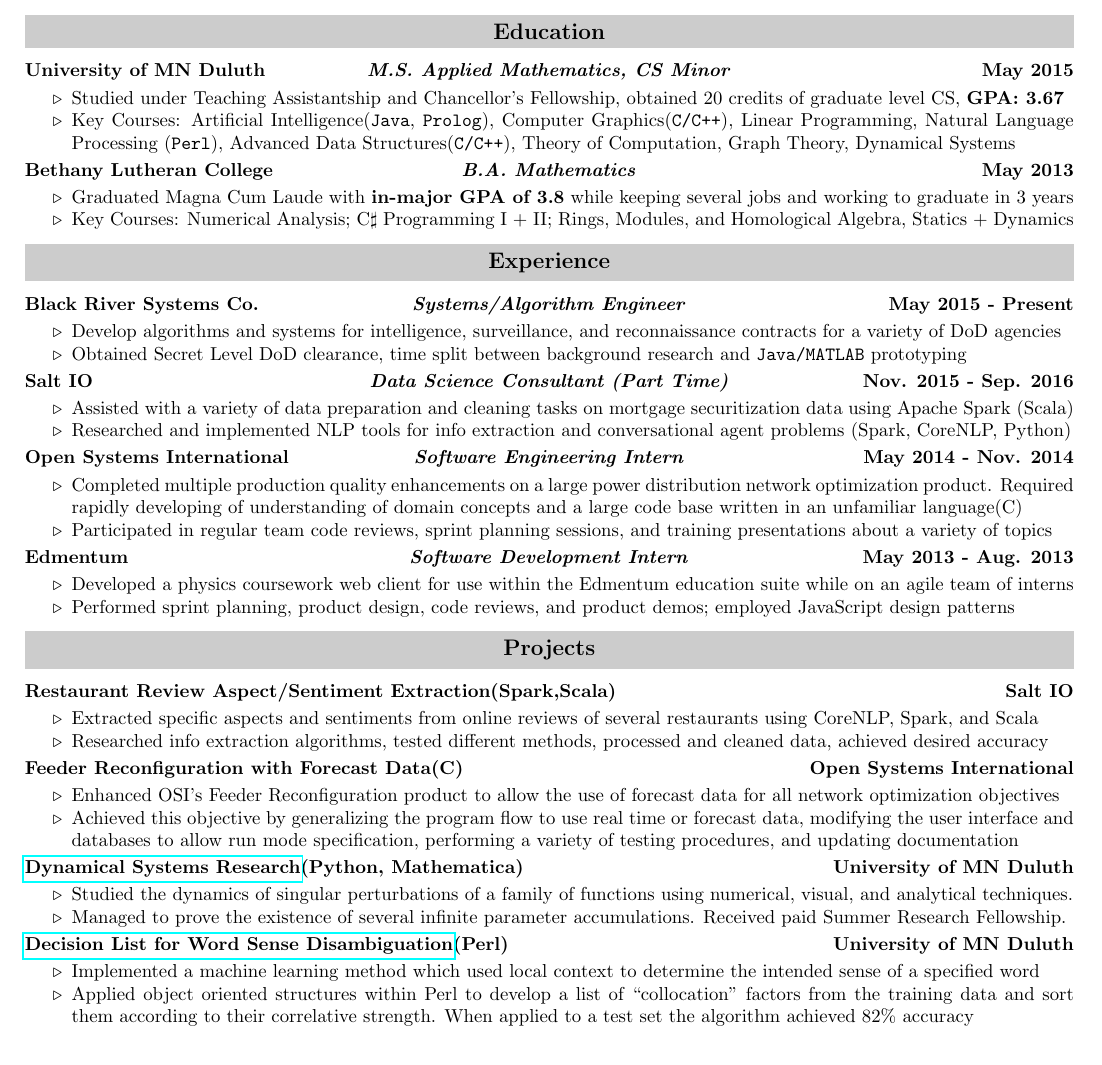
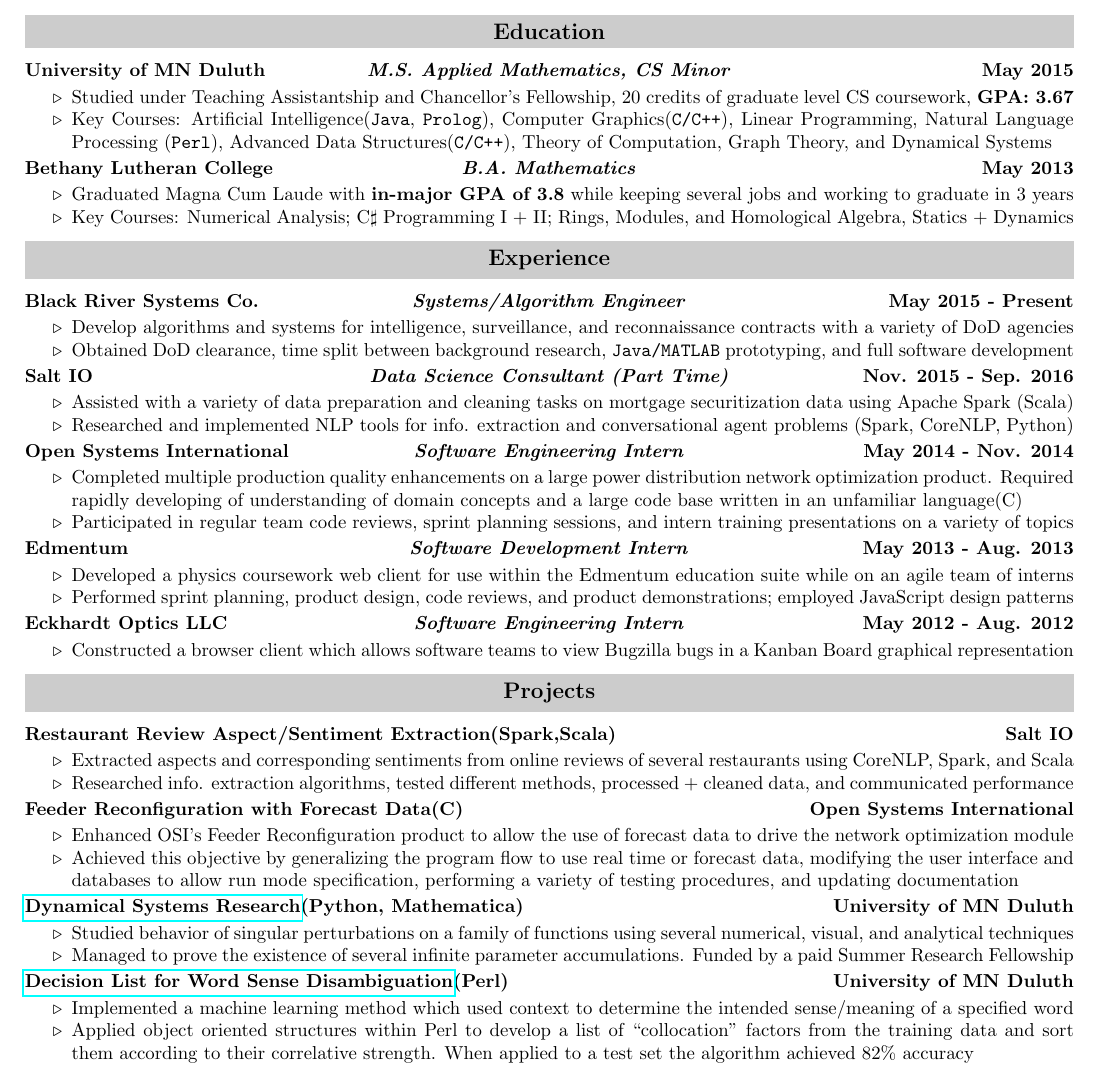
Before and after one commit to EvanOman/Resume, a LaTeX document (EvanOman.tex): part of page 1 of 2, cut so that both start at the same text. Compiled offline with pdfLaTeX.

Commit message:
Final tweaks, finished refactoring :boom: :white_check_mark: :zap: :+1:

```diff
--- a/EvanOman.tex
+++ b/EvanOman.tex
@@ -80,13 +75,13 @@
 	% Education Section
 	\resHeading{Education}
 		% UMD
-		\threeColResSubHeading{University of MN Duluth}{M.S. Applied Mathematics, CS Minor}{May 2015}
+		\threeColSubHeading{University of MN Duluth}{M.S. Applied Mathematics, CS Minor}{May 2015}
 			\begin{itemize}
-				\myitem Studied under Teaching Assistantship and Chancellor's Fellowship, obtained 20 credits of graduate level CS, \textbf{GPA: 3.67}
-				\myitem Key Courses: Artificial Intelligence(\verb!Java!, \verb!Prolog!), Computer Graphics(\verb!C/C++!), Linear Programming, Natural Language Processing (\verb!Perl!), Advanced Data Structures(\verb!C/C++!), Theory of Computation, Graph Theory, Dynamical Systems
+				\myitem Studied under Teaching Assistantship and Chancellor's Fellowship, 20 credits of graduate level CS coursework, \textbf{GPA: 3.67}
+				\myitem Key Courses: Artificial Intelligence(\verb!Java!, \verb!Prolog!), Computer Graphics(\verb!C/C++!), Linear Programming, Natural Language Processing (\verb!Perl!), Advanced Data Structures(\verb!C/C++!), Theory of Computation, Graph Theory, and Dynamical Systems
 			\end{itemize}
 		% Bethany
-		\threeColResSubHeading{Bethany Lutheran College}{B.A. Mathematics}{May 2013}
+		\threeColSubHeading{Bethany Lutheran College}{B.A. Mathematics}{May 2013}
 			\begin{itemize}
 				\myitem Graduated Magna Cum Laude with \textbf{in-major GPA of 3.8} while keeping several jobs and working to graduate in 3 years
 				\myitem Key Courses: Numerical Analysis; C$\sharp$ Programming I + II; Rings, Modules, and Homological Algebra, Statics + Dynamics
@@ -94,58 +89,58 @@
 	% Work Experience Section
 	\resHeading{Experience}
 		% Black River
-		\threeColResSubHeading{Black River Systems Co.}{Systems/Algorithm Engineer}{May 2015 - Present}
+		\threeColSubHeading{Black River Systems Co.}{Systems/Algorithm Engineer}{May 2015 - Present}
 			\begin{itemize}
-				\myitem Develop algorithms and systems for intelligence, surveillance, and reconnaissance contracts for a variety of DoD agencies
-				\myitem Obtained Secret Level DoD clearance, time split between background research and \verb!Java/MATLAB! prototyping
+				\myitem Develop algorithms and systems for intelligence, surveillance, and reconnaissance contracts with a variety of DoD agencies
+				\myitem Obtained DoD clearance, time split between background research, \verb!Java/MATLAB! prototyping, and full software development
 			\end{itemize}
 		% Salt IO
-		\threeColResSubHeading{Salt IO}{Data Science Consultant (Part Time)}{Nov. 2015 - Sep. 2016}
+		\threeColSubHeading{Salt IO}{Data Science Consultant (Part Time)}{Nov. 2015 - Sep. 2016}
 			\begin{itemize}
 				\myitem Assisted with a variety of data preparation and cleaning tasks on mortgage securitization data using Apache Spark (Scala)
-				\myitem Researched and implemented NLP tools for info extraction and conversational agent problems (Spark, CoreNLP, Python)
+				\myitem Researched and implemented NLP tools for info. extraction and conversational agent problems (Spark, CoreNLP, Python)
 			\end{itemize}
 		% OSI
-		\threeColResSubHeading{Open Systems International}{Software Engineering Intern}{May 2014 - Nov. 2014}
+		\threeColSubHeading{Open Systems International}{Software Engineering Intern}{May 2014 - Nov. 2014}
 			\begin{itemize}
 				\myitem Completed multiple production quality enhancements on a large power distribution network optimization product. Required rapidly developing of understanding of domain concepts and a large code base written in an unfamiliar language(C)
-				\myitem Participated in regular team code reviews, sprint planning sessions, and training presentations about a variety of topics
+				\myitem Participated in regular team code reviews, sprint planning sessions, and intern training presentations on a variety of topics
 			\end{itemize}
 		% Edmentum
-		\threeColResSubHeading{Edmentum}{Software Development Intern}{May 2013 - Aug. 2013}
+		\threeColSubHeading{Edmentum}{Software Development Intern}{May 2013 - Aug. 2013}
 			\begin{itemize}
 				\myitem Developed a physics coursework web client for use within the Edmentum education suite while on an agile team of interns
-				\myitem Performed sprint planning, product design, code reviews, and product demos; employed JavaScript design patterns
+				\myitem Performed sprint planning, product design, code reviews, and product demonstrations; employed JavaScript design patterns
 			\end{itemize}
 		%Eckhardt Optics
-		% \threeColResSubHeading{Eckhardt Optics LLC}{Software Engineering Intern}{May 2012 - Aug. 2012}
-		% 	\begin{itemize}
-		% 		\myitem Constructed a browser client which allows employer's team to view Bugzilla bugs in a Kanban graphical representation
-		% 	\end{itemize}
+		\threeColSubHeading{Eckhardt Optics LLC}{Software Engineering Intern}{May 2012 - Aug. 2012}
+			\begin{itemize}
+				\myitem Constructed a browser client which allows software teams to view Bugzilla bugs in a Kanban Board graphical representation
+			\end{itemize}
 	% Projects Section
 	\resHeading{Projects}
 		% Aspect Extraction
-		\twoColResSubHeading{Restaurant Review Aspect/Sentiment Extraction(Spark,Scala)}{Salt IO}
+		\twoColSubHeading{Restaurant Review Aspect/Sentiment Extraction(Spark,Scala)}{Salt IO}
 			\begin{itemize}
-				\myitem Extracted specific aspects and sentiments from online reviews of several restaurants using CoreNLP, Spark, and Scala
-				\myitem Researched info extraction algorithms, tested different methods, processed and cleaned data, achieved desired accuracy
+				\myitem Extracted aspects and corresponding sentiments from online reviews of several restaurants using CoreNLP, Spark, and Scala
+				\myitem Researched info. extraction algorithms, tested different methods, processed + cleaned data, and communicated performance
 			\end{itemize}
 		% Feeder Configuration
-		\twoColResSubHeading{Feeder Reconfiguration with Forecast Data(C)}{Open Systems International}
+		\twoColSubHeading{Feeder Reconfiguration with Forecast Data(C)}{Open Systems International}
 			\begin{itemize}
-				\myitem Enhanced OSI's Feeder Reconfiguration product to allow the use of forecast data for all network optimization objectives
+				\myitem Enhanced OSI's Feeder Reconfiguration product to allow the use of forecast data to drive the network optimization module
 				\myitem Achieved this objective by generalizing the program flow to use real time or forecast data, modifying the user interface and databases to allow run mode specification, performing a variety of testing procedures, and updating documentation
 			\end{itemize}
 		% UMD Research
-		\twoColResSubHeading{\href{https://www.researchgate.net/publication/281248352_Infinite_Levels_of_Complexity_in_a_Family_of_One-Dimensional_Singular_Dynamical_Systems}{Dynamical Systems Research}(Python, Mathematica)}{University of MN Duluth}
+		\twoColSubHeading{\href{https://www.researchgate.net/publication/281248352_Infinite_Levels_of_Complexity_in_a_Family_of_One-Dimensional_Singular_Dynamical_Systems}{Dynamical Systems Research}(Python, Mathematica)}{University of MN Duluth}
 			\begin{itemize}
-				\myitem Studied the dynamics of singular perturbations of a family of functions using numerical, visual, and analytical techniques.
-				\myitem Managed to prove the existence of several infinite parameter accumulations. Received paid Summer Research Fellowship.
+				\myitem Studied behavior of singular perturbations on a family of functions using several numerical, visual, and analytical techniques
+				\myitem Managed to prove the existence of several infinite parameter accumulations. Funded by a paid Summer Research Fellowship
 			\end{itemize}
 		% NLP Decision List
-		\twoColResSubHeading{\href{https://github.com/EvanOman/nlp-decision-list}{Decision List for Word Sense Disambiguation}(Perl)}{University of MN Duluth}
+		\twoColSubHeading{\href{https://github.com/EvanOman/nlp-decision-list}{Decision List for Word Sense Disambiguation}(Perl)}{University of MN Duluth}
 			\begin{itemize}
-				\myitem Implemented a machine learning method which used local context to determine the intended sense of a specified word
+				\myitem Implemented a machine learning method which used context to determine the intended sense/meaning of a specified word
 				\myitem Applied object oriented structures within Perl to develop a list of ``collocation'' factors from the training data and sort them according to their correlative strength. When applied to a test set the algorithm achieved 82\% accuracy
 			\end{itemize}
 		% Bethany Thesis
```
Also changed, not shown: EvanOman.tex (54 more changed lines). Lines whose indentation alone changed are shown as unchanged.
